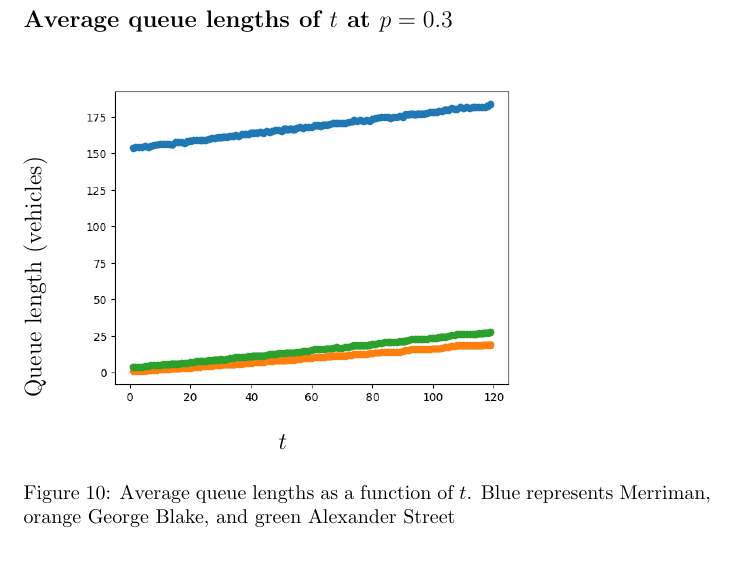
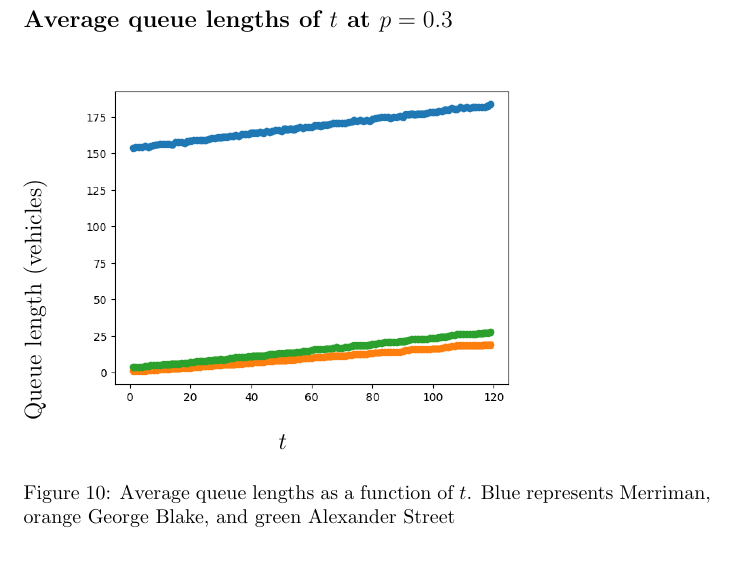
Before and after one commit to theFroodyOne/Physics344Assignment6, a LaTeX problem sheet (Assignment6.tex): part of page 11 of 15, cut so that both start at the same text. Compiled offline with pdfLaTeX.

Commit message:
Fix report errors

```diff
--- a/Assignment6.tex
+++ b/Assignment6.tex
@@ -175,7 +175,7 @@ Average queue lengths did not differ much for different $p$, so fig. 10 is repre
 
 \begin{figure}
 \textbf{\large Average queue lengths of $t$ at $p=0.3$}\par\medskip
-\rotatebox{90}{{\hspace*{0.5cm}{\large Queue length (vehicles)}}}
+\rotatebox{90}{{\hspace*{0.1cm}{\large Queue length (vehicles)}}}
 \includegraphics[scale = 0.55, left]{./data/phase3/queue_lengths_vs_t_p=0.3.png}
 \vspace*{0.1cm}\hspace*{4.5cm}{\large $t$}
 \caption{\label{fig} Average queue lengths as a function of $t$. Blue represents Merriman, orange George Blake, and green Alexander Street}
```
